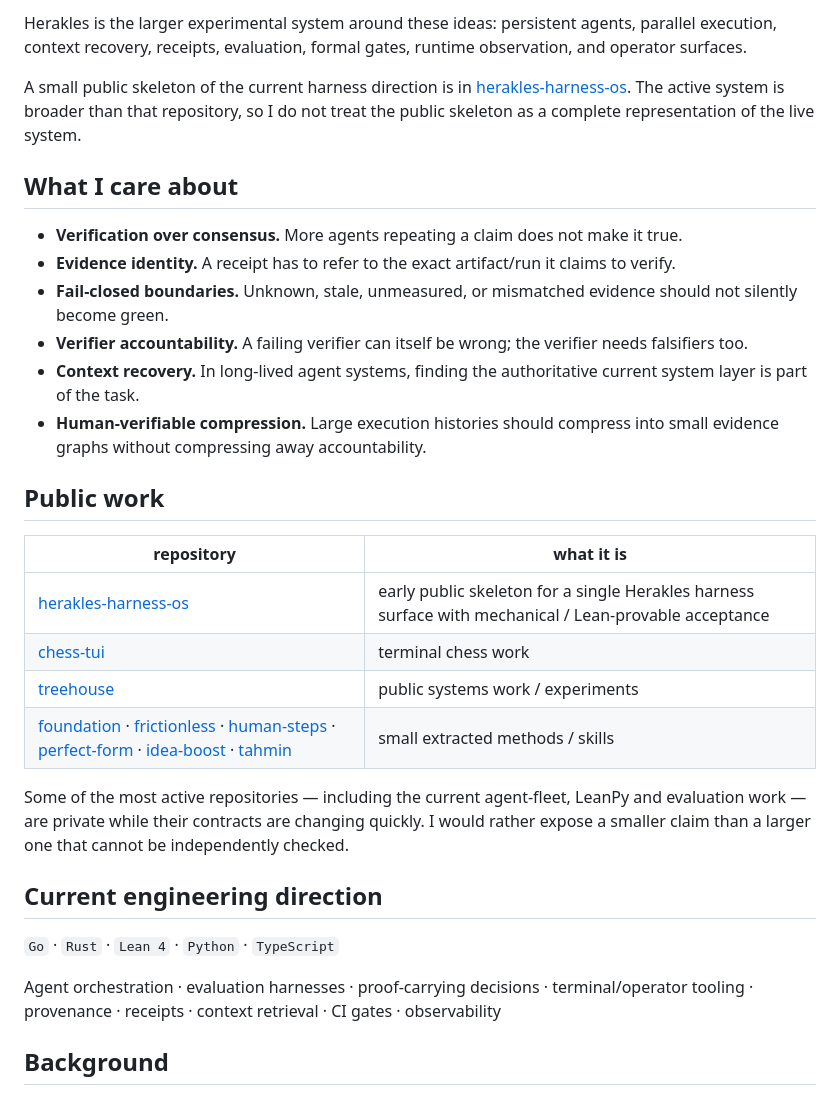
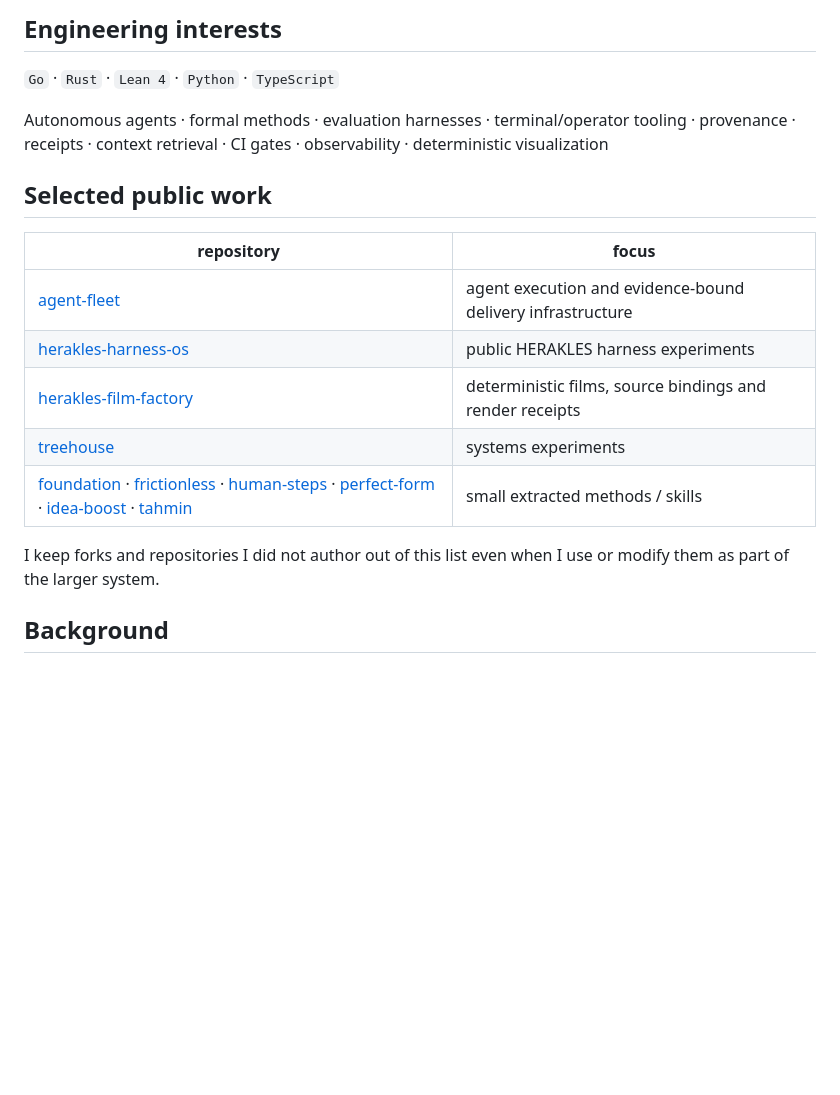
Before and after one commit to yagizkaterli/yagizkaterli, a Markdown page: README.md, the part around one of its changes. Rendered like a GitHub page; blank space fills up the shorter version.

```diff
--- a/README.md
+++ b/README.md
@@ -40,33 +38,21 @@ Current implementation work lives in a private research repository while the int
 
-Herakles is the larger experimental system around these ideas: persistent agents, parallel execution, context recovery, receipts, evaluation, formal gates, runtime observation, and operator surfaces.
-
-A small public skeleton of the current harness direction is in [herakles-harness-os](https://github.com/yagizkaterli/herakles-harness-os). The active system is broader than that repository, so I do not treat the public skeleton as a complete representation of the live system.
-
-## What I care about
-
-- **Verification over consensus.** More agents repeating a claim does not make it true.
-- **Evidence identity.** A receipt has to refer to the exact artifact/run it claims to verify.
-- **Fail-closed boundaries.** Unknown, stale, unmeasured, or mismatched evidence should not silently become green.
-- **Verifier accountability.** A failing verifier can itself be wrong; the verifier needs falsifiers too.
-- **Context recovery.** In long-lived agent systems, finding the authoritative current system layer is part of the task.
-- **Human-verifiable compression.** Large execution histories should compress into small evidence graphs without compressing away accountability.
-
-## Public work
-
-| repository | what it is |
-|---|---|
-| [herakles-harness-os](https://github.com/yagizkaterli/herakles-harness-os) | early public skeleton for a single Herakles harness surface with mechanical / Lean-provable acceptance |
-| [chess-tui](https://github.com/yagizkaterli/chess-tui) | terminal chess work |
-| [treehouse](https://github.com/yagizkaterli/treehouse) | public systems work / experiments |
-| [foundation](https://github.com/yagizkaterli/foundation) · [frictionless](https://github.com/yagizkaterli/frictionless) · [human-steps](https://github.com/yagizkaterli/human-steps) · [perfect-form](https://github.com/yagizkaterli/perfect-form) · [idea-boost](https://github.com/yagizkaterli/idea-boost) · [tahmin](https://github.com/yagizkaterli/tahmin) | small extracted methods / skills |
-
-Some of the most active repositories — including the current agent-fleet, LeanPy and evaluation work — are private while their contracts are changing quickly. I would rather expose a smaller claim than a larger one that cannot be independently checked.
-
-## Current engineering direction
+## Engineering interests
 
 `Go` · `Rust` · `Lean 4` · `Python` · `TypeScript`
 
-Agent orchestration · evaluation harnesses · proof-carrying decisions · terminal/operator tooling · provenance · receipts · context retrieval · CI gates · observability
+Autonomous agents · formal methods · evaluation harnesses · terminal/operator tooling · provenance · receipts · context retrieval · CI gates · observability · deterministic visualization
+
+## Selected public work
+
+| repository | focus |
+|---|---|
+| [agent-fleet](https://github.com/yagizkaterli/agent-fleet) | agent execution and evidence-bound delivery infrastructure |
+| [herakles-harness-os](https://github.com/yagizkaterli/herakles-harness-os) | public HERAKLES harness experiments |
+| [herakles-film-factory](https://github.com/yagizkaterli/herakles-film-factory) | deterministic films, source bindings and render receipts |
+| [treehouse](https://github.com/yagizkaterli/treehouse) | systems experiments |
+| [foundation](https://github.com/yagizkaterli/foundation) · [frictionless](https://github.com/yagizkaterli/frictionless) · [human-steps](https://github.com/yagizkaterli/human-steps) · [perfect-form](https://github.com/yagizkaterli/perfect-form) · [idea-boost](https://github.com/yagizkaterli/idea-boost) · [tahmin](https://github.com/yagizkaterli/tahmin) | small extracted methods / skills |
+
+I keep forks and repositories I did not author out of this list even when I use or modify them as part of the larger system.
 
 ## Background
 
```
Also changed, not shown: other parts of README.md (+18 -20 lines).
